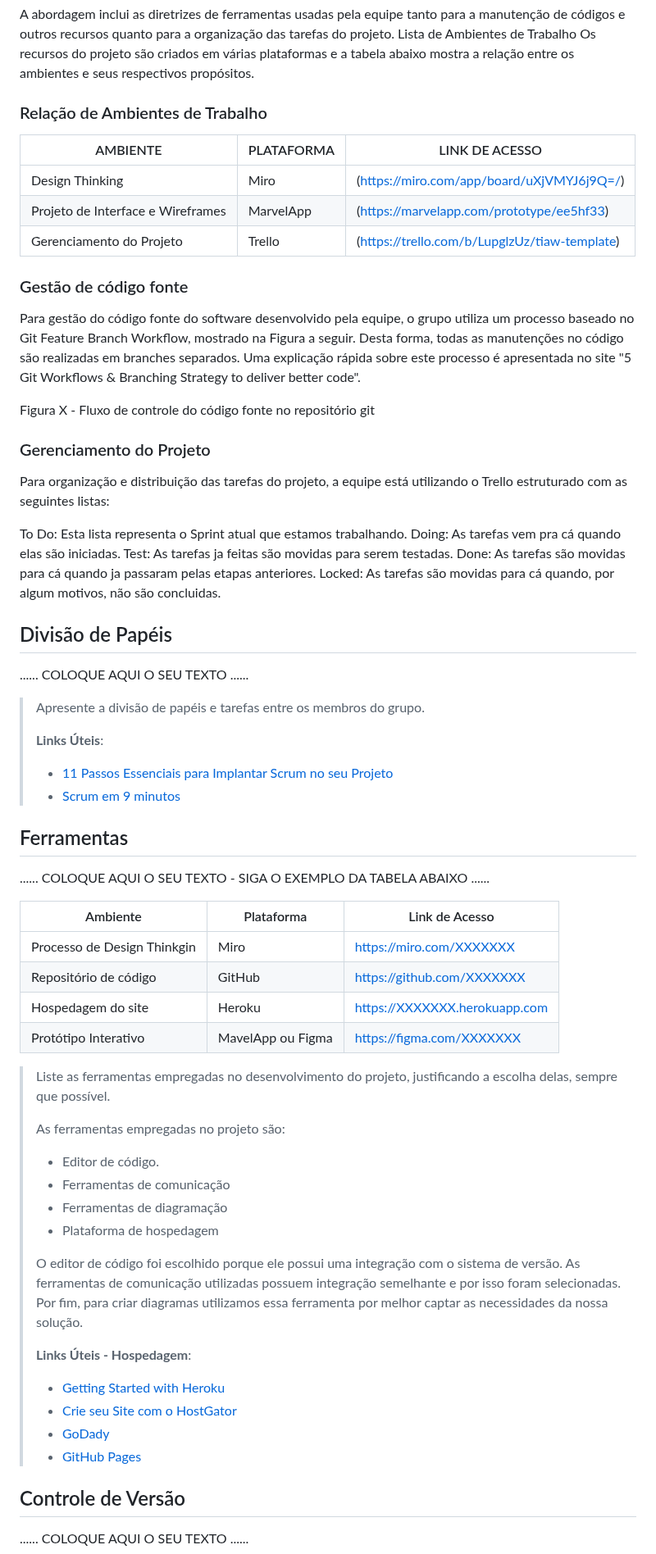
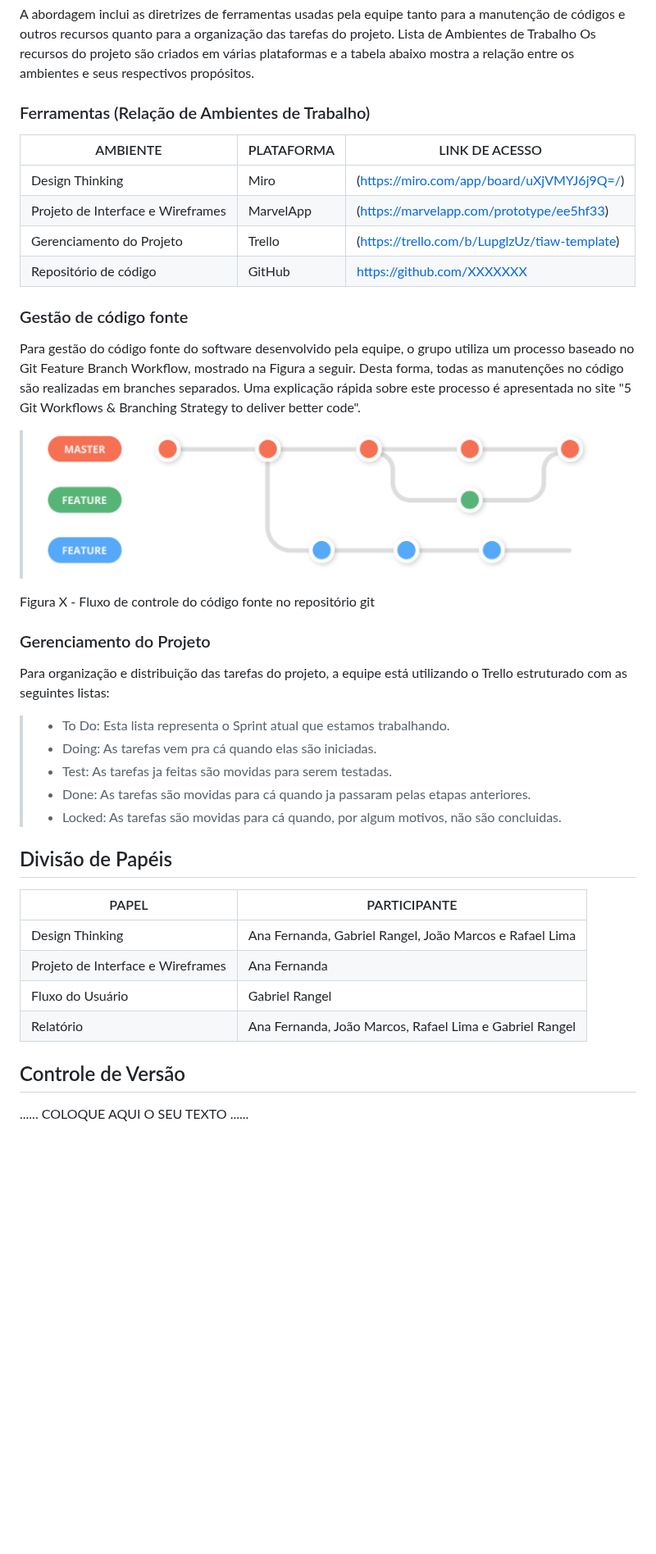
Before and after one commit to ICEI-PUC-Minas-PMGCC-TI/ti-1-pmg-cc-m-20231-tiaw-financas-1, a Markdown page: docs/relatorio/Relatorio Tecnico - TEMPLATE.md, the part around the change. Shown at 82% size. GitHub-like rendering; blank space fills up the shorter version.

```diff
--- a/docs/relatorio/Relatorio Tecnico - TEMPLATE.md
+++ b/docs/relatorio/Relatorio Tecnico - TEMPLATE.md
@@ -264,76 +264,44 @@ Conforme fluxo de telas do projeto, apresentado no item anterior, as telas do si
 
 A abordagem inclui as diretrizes de ferramentas usadas pela equipe tanto para a manutenção de códigos e outros recursos quanto para a organização das tarefas do projeto. Lista de Ambientes de Trabalho Os recursos do projeto são criados em várias plataformas e a tabela abaixo mostra a relação entre os ambientes e seus respectivos propósitos.
 
-### Relação de Ambientes de Trabalho
+### Ferramentas (Relação de Ambientes de Trabalho)
 
 |AMBIENTE     | PLATAFORMA  |LINK DE ACESSO |
 |-------|-------------------------|----|
 |Design Thinking| Miro | (https://miro.com/app/board/uXjVMYJ6j9Q=/) |
 |Projeto de Interface e  Wireframes| MarvelApp | (https://marvelapp.com/prototype/ee5hf33) |
 |Gerenciamento do Projeto| Trello | (https://trello.com/b/LupglzUz/tiaw-template) |
+|Repositório de código|	GitHub	|https://github.com/XXXXXXX |
 
 
 ### Gestão de código fonte
 Para gestão do código fonte do software desenvolvido pela equipe, o grupo utiliza um processo baseado no Git Feature Branch Workflow, mostrado na Figura a seguir. Desta forma, todas as manutenções no código são realizadas em branches
 separados. Uma explicação rápida sobre este processo é apresentada no site "5 Git Workflows & Branching Strategy to deliver better code".
-
-
+>
+>![Exemplo codigo fonte](images/figurax.png)
+>
 Figura X - Fluxo de controle do código fonte no repositório git
 
 ### Gerenciamento do Projeto
 Para organização e distribuição das tarefas do projeto, a equipe está utilizando o Trello estruturado com as seguintes listas:
 
-To Do: Esta lista representa o Sprint atual que estamos trabalhando.
-Doing: As tarefas vem pra cá quando elas são iniciadas.
-Test: As tarefas ja feitas são movidas para serem testadas.
-Done: As tarefas são movidas para cá quando ja passaram pelas etapas anteriores.
-Locked: As tarefas são movidas para cá quando, por algum motivos, não são concluidas.
+> - To Do: Esta lista representa o Sprint atual que estamos trabalhando.
+> - Doing: As tarefas vem pra cá quando elas são iniciadas.
+> - Test: As tarefas ja feitas são movidas para serem testadas.
+> - Done: As tarefas são movidas para cá quando ja passaram pelas etapas anteriores.
+> - Locked: As tarefas são movidas para cá quando, por algum motivos, não são concluidas.
 
 
 ## Divisão de Papéis
 
-......  COLOQUE AQUI O SEU TEXTO ......
-
-> Apresente a divisão de papéis e tarefas entre os membros do grupo.
->
-> **Links Úteis**:
-> - [11 Passos Essenciais para Implantar Scrum no seu Projeto](https://mindmaster.com.br/scrum-11-passos/)
-> - [Scrum em 9 minutos](https://www.youtube.com/watch?v=XfvQWnRgxG0)
+|PAPEL    | PARTICIPANTE |
+|-------|-------------------------|
+|Design Thinking| Ana Fernanda, Gabriel Rangel, João Marcos e Rafael Lima |
+|Projeto de Interface e  Wireframes| Ana Fernanda |
+|Fluxo do Usuário| Gabriel Rangel |
+|Relatório| Ana Fernanda, João Marcos, Rafael Lima e Gabriel Rangel	|
 
 
-## Ferramentas
-
-......  COLOQUE AQUI O SEU TEXTO - SIGA O EXEMPLO DA TABELA ABAIXO  ......
-
-| Ambiente  | Plataforma              |Link de Acesso |
-|-----------|-------------------------|---------------|
-|Processo de Design Thinkgin  | Miro |  https://miro.com/XXXXXXX |
-|Repositório de código | GitHub | https://github.com/XXXXXXX |
-|Hospedagem do site | Heroku |  https://XXXXXXX.herokuapp.com |
-|Protótipo Interativo | MavelApp ou Figma | https://figma.com/XXXXXXX |
-
->
-> Liste as ferramentas empregadas no desenvolvimento do
-> projeto, justificando a escolha delas, sempre que possível.
->
-> As ferramentas empregadas no projeto são:
->
-> - Editor de código.
-> - Ferramentas de comunicação
-> - Ferramentas de diagramação
-> - Plataforma de hospedagem
->
-> O editor de código foi escolhido porque ele possui uma integração com o
-> sistema de versão. As ferramentas de comunicação utilizadas possuem
-> integração semelhante e por isso foram selecionadas. Por fim, para criar
-> diagramas utilizamos essa ferramenta por melhor captar as
-> necessidades da nossa solução.
->
-> **Links Úteis - Hospedagem**:
-> - [Getting Started with Heroku](https://devcenter.heroku.com/start)
-> - [Crie seu Site com o HostGator](https://www.hostgator.com.br/como-publicar-seu-site)
-> - [GoDady](https://br.godaddy.com/how-to)
-> - [GitHub Pages](https://pages.github.com/)
 
 ## Controle de Versão
 
```
